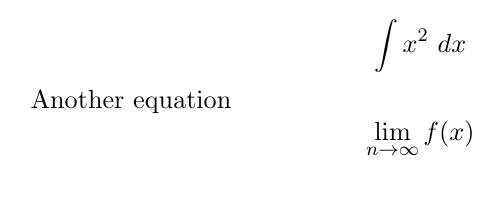
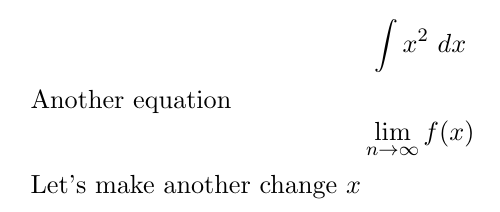
Before and after one commit to melissapulley7/git_tutorial, a LaTeX document (file1.tex): part of the page, cut so that both start at the same text. Compiled offline with pdfLaTeX.

Commit message:
Added .tex line

```diff
--- a/file1.tex
+++ b/file1.tex
@@ -7,4 +7,6 @@ $$ \int x^2 \ dx $$
 Another equation
 $$\lim_{n\to\infty}f(x)$$
 
+Let's make another change $x$
+
 \end{document}
```
